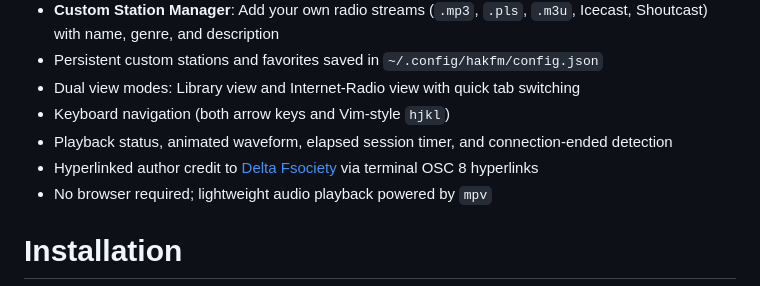
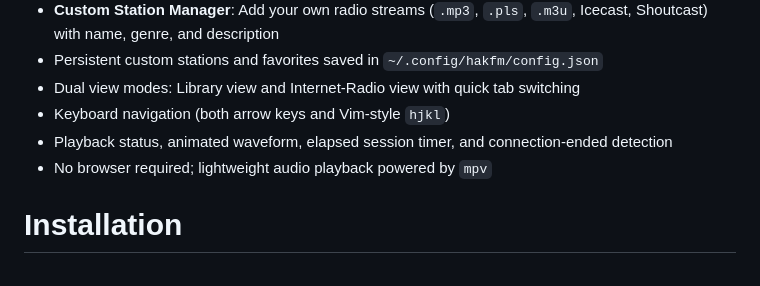
Before and after one commit to Deltafsociety/hakfm-TUI, a Markdown page: README.md, the part around the change. Drawn GitHub-style.

Commit message:
V3-colors-cleanerTUI

```diff
--- a/README.md
+++ b/README.md
@@ -20,7 +20,6 @@ A Rust terminal radio receiver for hacker focus, ambient work sessions, and late
 - Dual view modes: Library view and Internet-Radio view with quick tab switching
 - Keyboard navigation (both arrow keys and Vim-style `hjkl`)
 - Playback status, animated waveform, elapsed session timer, and connection-ended detection
-- Hyperlinked author credit to [Delta Fsociety](https://zist.digital/delta/contact-me/) via terminal OSC 8 hyperlinks
 - No browser required; lightweight audio playback powered by `mpv`
 
 
```
